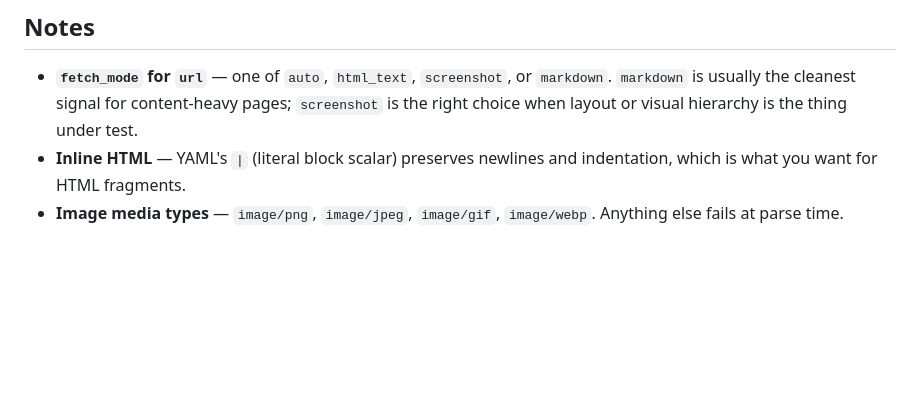
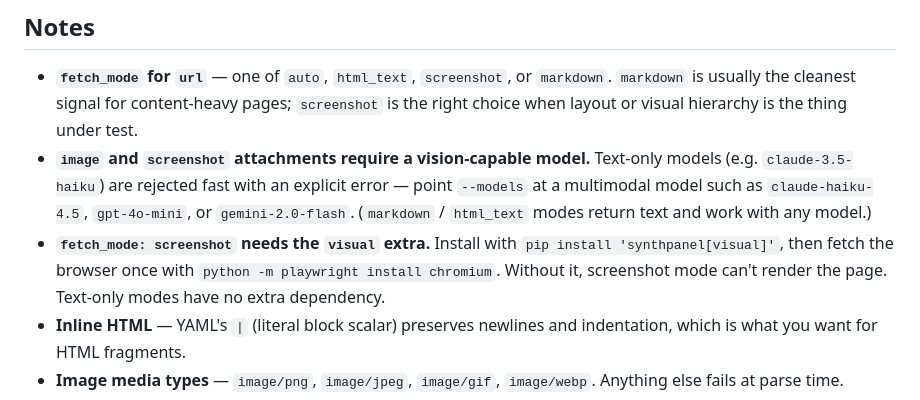
Before and after one commit to DataViking-Tech/SynthPanel, a Markdown page: docs/cookbook/with-attachments.md, the part around the change. Rendered like a GitHub page; blank space fills up the shorter version.

```diff
--- a/docs/cookbook/with-attachments.md
+++ b/docs/cookbook/with-attachments.md
@@ -68,6 +68,15 @@ instrument:
   or `markdown`. `markdown` is usually the cleanest signal for
   content-heavy pages; `screenshot` is the right choice when layout or
   visual hierarchy is the thing under test.
+- **`image` and `screenshot` attachments require a vision-capable model.**
+  Text-only models (e.g. `claude-3.5-haiku`) are rejected fast with an
+  explicit error — point `--models` at a multimodal model such as
+  `claude-haiku-4.5`, `gpt-4o-mini`, or `gemini-2.0-flash`. (`markdown` /
+  `html_text` modes return text and work with any model.)
+- **`fetch_mode: screenshot` needs the `visual` extra.** Install with
+  `pip install 'synthpanel[visual]'`, then fetch the browser once with
+  `python -m playwright install chromium`. Without it, screenshot mode
+  can't render the page. Text-only modes have no extra dependency.
 - **Inline HTML** — YAML's `|` (literal block scalar) preserves newlines
   and indentation, which is what you want for HTML fragments.
 - **Image media types** — `image/png`, `image/jpeg`, `image/gif`,
```
Also changed, not shown: README.md (+39 -0 lines).
